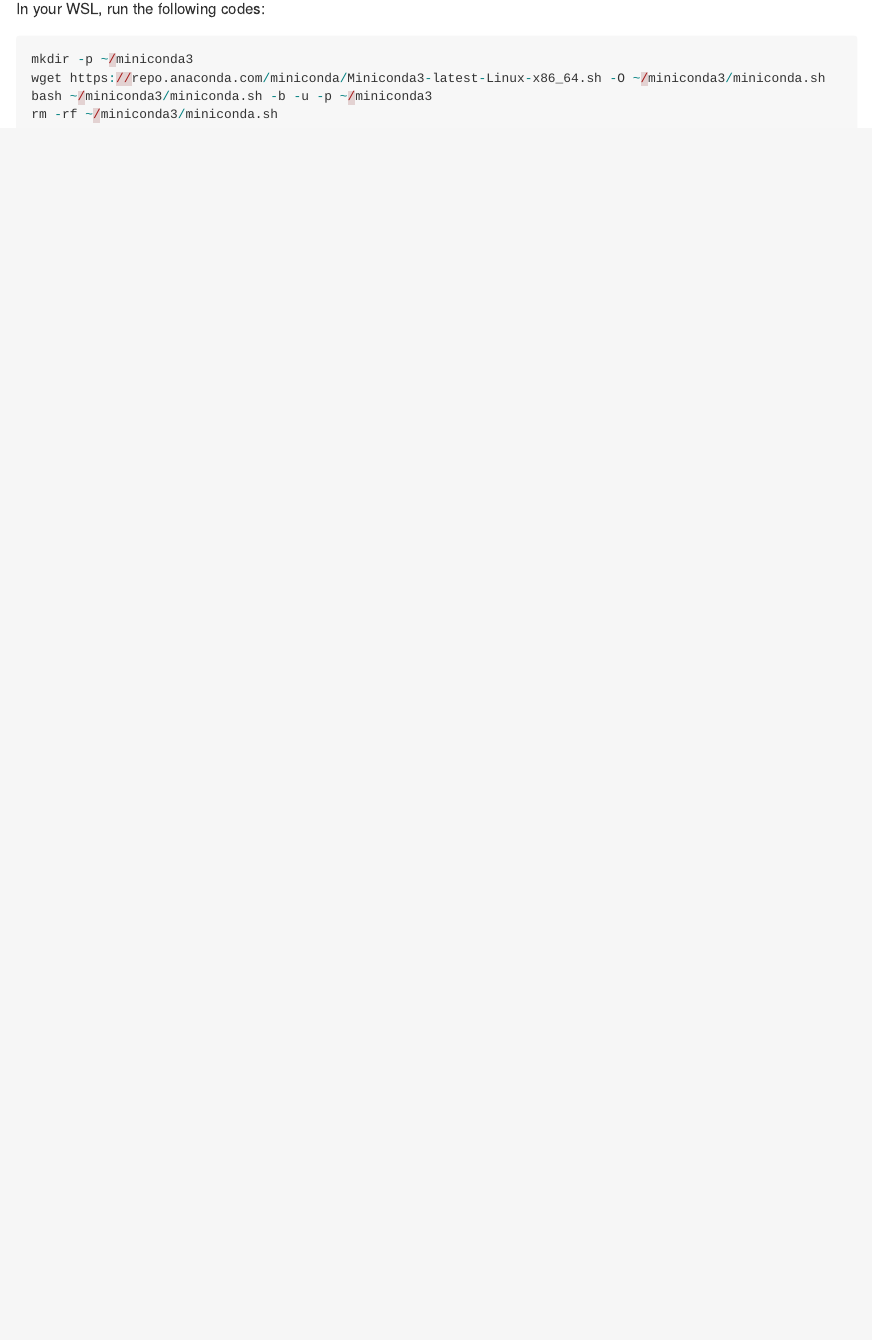
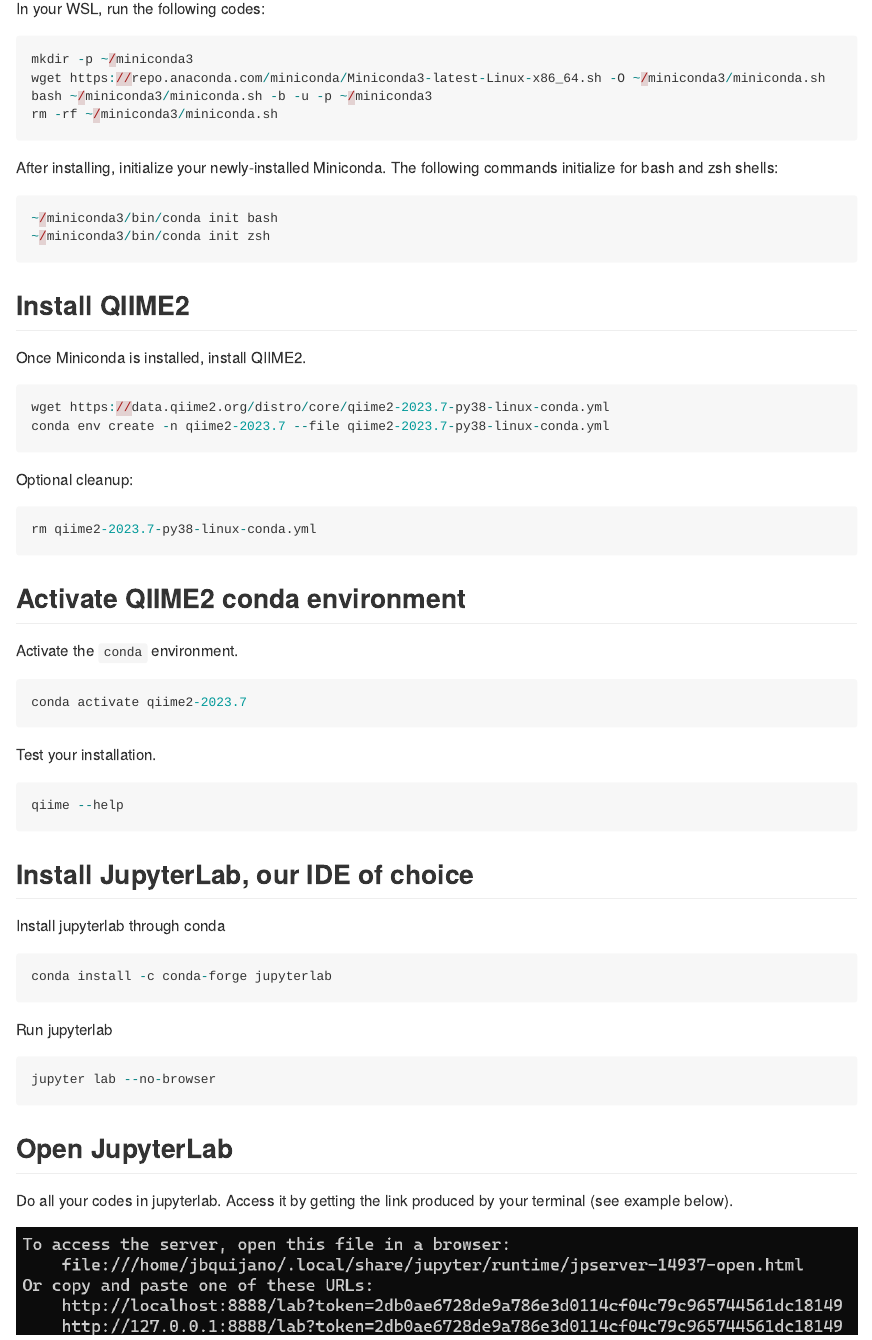
Before and after one commit to jbquijano/Metabarcoding-Workshop, an R Markdown document (Session-01-Brief-introduction-to-bioinformatics-and-related-tools/01-01-Installing_qiime2_windows/README.Rmd): the page in a window 1100 px wide, from 1130 px down. Rendered offline with R 4.5, knitr and Pandoc, with nearby package versions.

Commit message:
Update README.md

````diff
--- a/Session-01-Brief-introduction-to-bioinformatics-and-related-tools/01-01-Installing_qiime2_windows/README.Rmd
+++ b/Session-01-Brief-introduction-to-bioinformatics-and-related-tools/01-01-Installing_qiime2_windows/README.Rmd
@@ -36,3 +35,58 @@
 bash ~/miniconda3/miniconda.sh -b -u -p ~/miniconda3
 rm -rf ~/miniconda3/miniconda.sh
 ```
+
+After installing, initialize your newly-installed Miniconda. The following commands initialize for bash and zsh shells:
+
+```{r code_02, eval=FALSE}
+~/miniconda3/bin/conda init bash
+~/miniconda3/bin/conda init zsh
+```
+
+## Install QIIME2
+Once Miniconda is installed, install QIIME2.
+
+```{r code_03, eval=FALSE}
+wget https://data.qiime2.org/distro/core/qiime2-2023.7-py38-linux-conda.yml
+conda env create -n qiime2-2023.7 --file qiime2-2023.7-py38-linux-conda.yml
+```
+
+Optional cleanup:
+
+```{r code_04, eval=FALSE}
+rm qiime2-2023.7-py38-linux-conda.yml
+```
+
+## Activate QIIME2 conda environment
+Activate the `conda` environment.
+
+```{r code_05, eval=FALSE}
+conda activate qiime2-2023.7
+```
+
+
+Test your installation.
+
+```{r code_06, eval=FALSE}
+qiime --help
+```
+
+## Install JupyterLab, our IDE of choice
+Install jupyterlab through conda
+
+```{r code_07, eval=FALSE}
+conda install -c conda-forge jupyterlab
+```
+
+Run jupyterlab
+
+```{r code_08, eval=FALSE}
+jupyter lab --no-browser
+```
+
+## Open JupyterLab
+Do all your codes in jupyterlab. Access it by getting the link produced by your terminal (see example below).
+
+```{r picture_03, echo=FALSE}
+knitr::include_graphics('01-01_Picture-03.png')
+```
````
Also changed, not shown: Session-01-Brief-introduction-to-bioinformatics-and-related-tools/01-01-Installing_qiime2_windows/01-01_Picture-03.png (added), Session-01-Brief-introduction-to-bioinformatics-and-related-tools/01-01-Installing_qiime2_windows/README.md, Session-01-Brief-introduction-to-bioinformatics-and-related-tools/01-01-Installing_qiime2_windows/README.Rmd (1 more changed lines).
